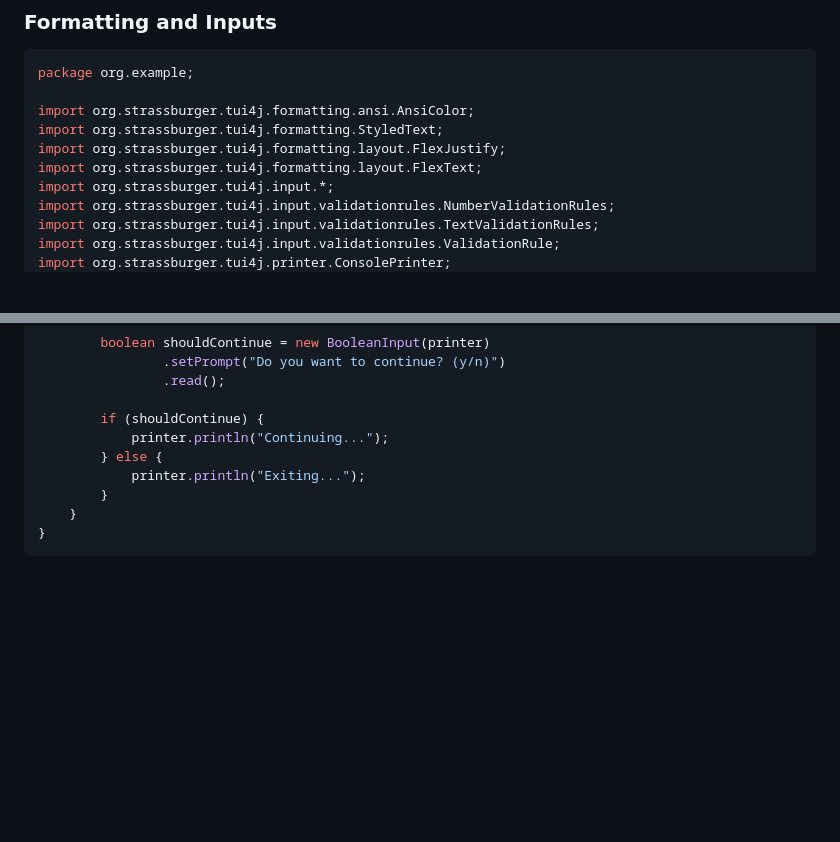
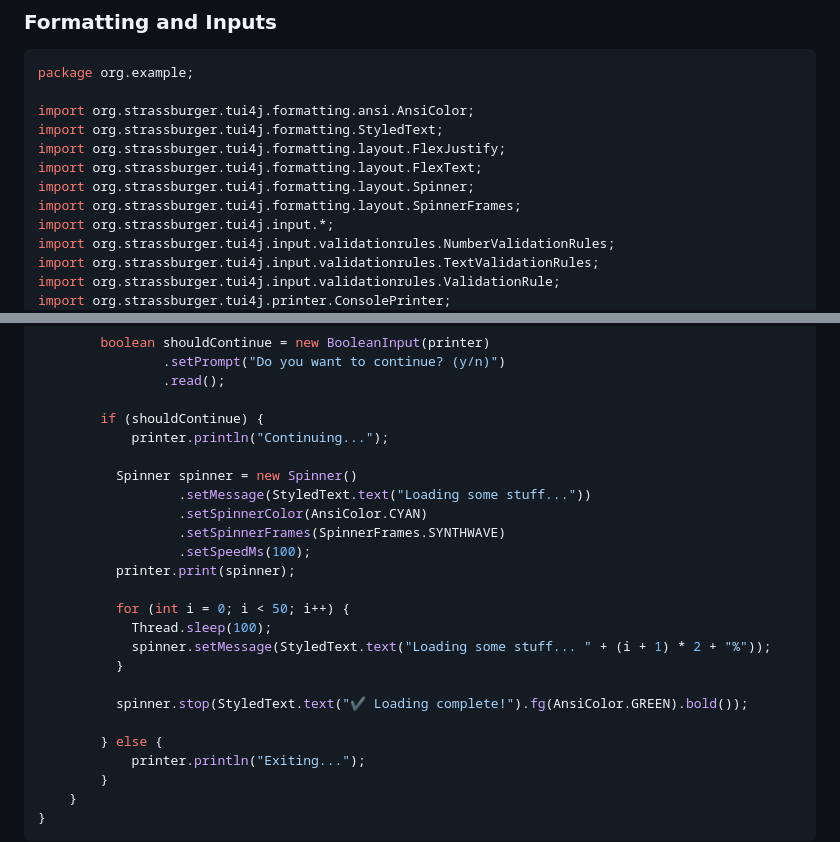
Before and after one commit to KartoffelChipss/TUI4J, a Markdown page: README.md, 2 parts joined by grey strips. Rendered like a GitHub page; blank space fills up the shorter version.

Commit message:
Added loading spinner example to readme

```diff
--- a/README.md
+++ b/README.md
@@ -80,6 +80,8 @@ import org.strassburger.tui4j.formatting.ansi.AnsiColor;
 import org.strassburger.tui4j.formatting.StyledText;
 import org.strassburger.tui4j.formatting.layout.FlexJustify;
 import org.strassburger.tui4j.formatting.layout.FlexText;
+import org.strassburger.tui4j.formatting.layout.Spinner;
+import org.strassburger.tui4j.formatting.layout.SpinnerFrames;
 import org.strassburger.tui4j.input.*;
 import org.strassburger.tui4j.input.validationrules.NumberValidationRules;
 import org.strassburger.tui4j.input.validationrules.TextValidationRules;
@@ -162,6 +164,21 @@ public class Main {
 
         if (shouldContinue) {
             printer.println("Continuing...");
+
+          Spinner spinner = new Spinner()
+                  .setMessage(StyledText.text("Loading some stuff..."))
+                  .setSpinnerColor(AnsiColor.CYAN)
+                  .setSpinnerFrames(SpinnerFrames.SYNTHWAVE)
+                  .setSpeedMs(100);
+          printer.print(spinner);
+
+          for (int i = 0; i < 50; i++) {
+            Thread.sleep(100);
+            spinner.setMessage(StyledText.text("Loading some stuff... " + (i + 1) * 2 + "%"));
+          }
+
+          spinner.stop(StyledText.text("✔ Loading complete!").fg(AnsiColor.GREEN).bold());
+
         } else {
             printer.println("Exiting...");
         }
```
